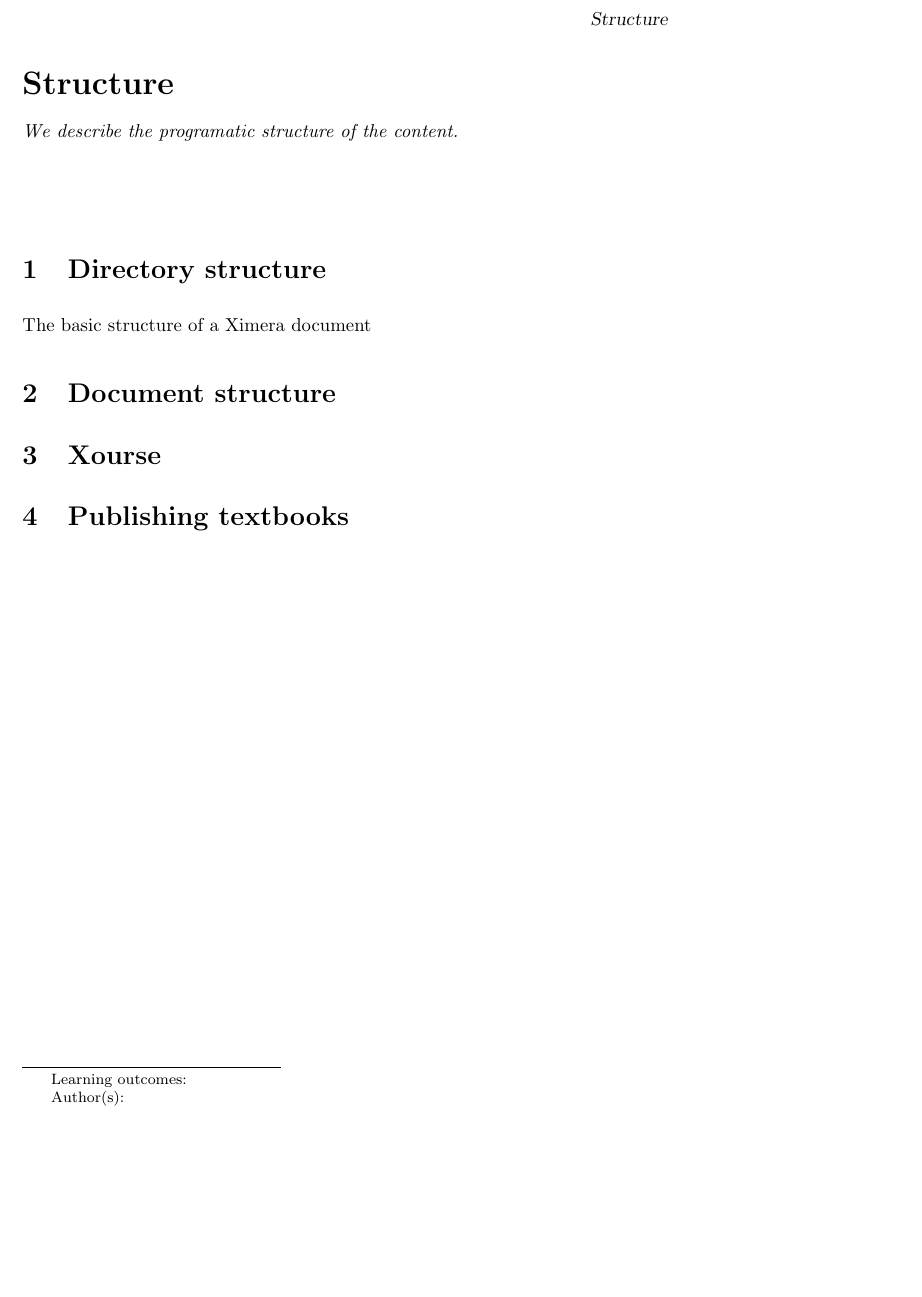
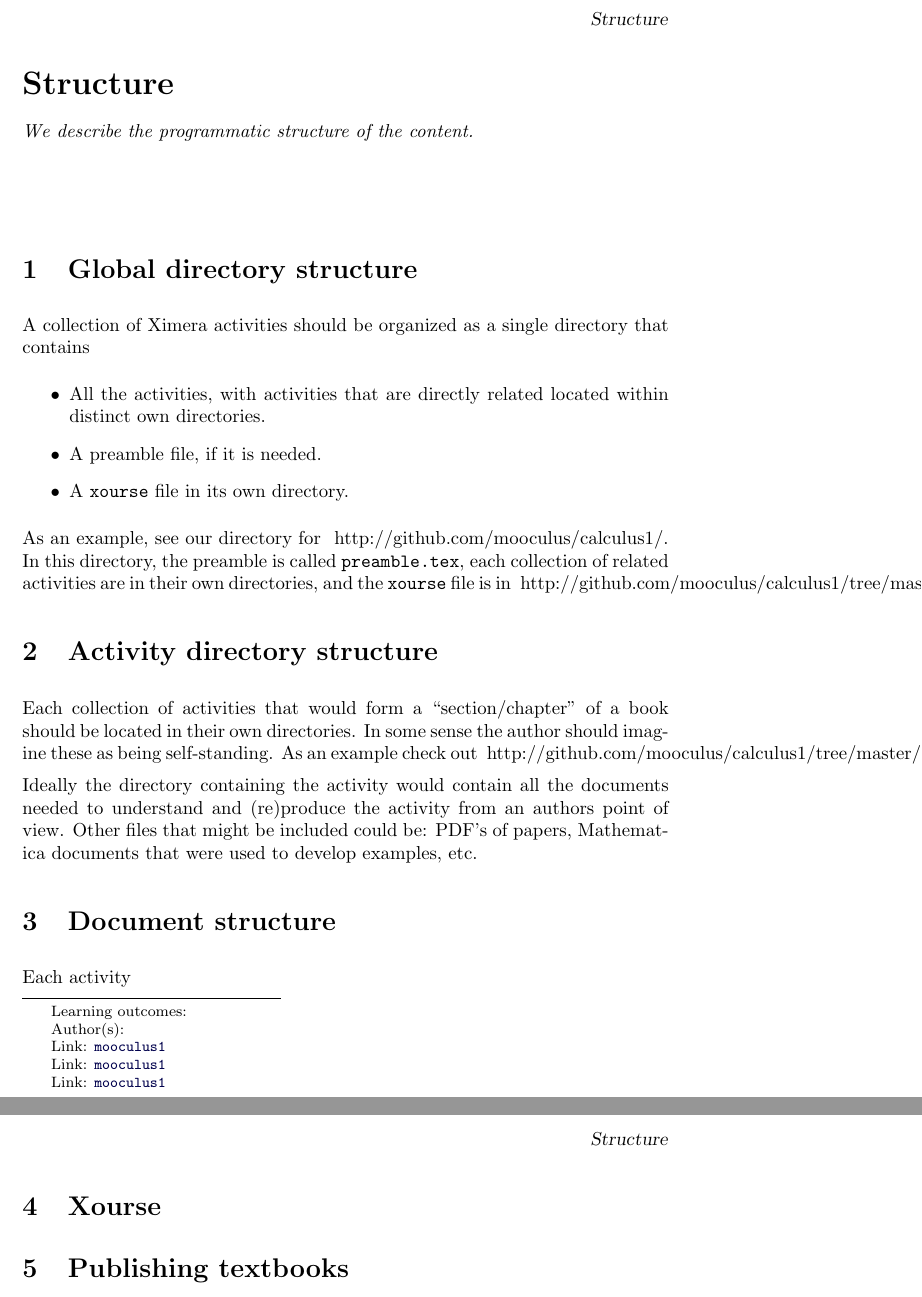
Before and after one commit to heimbrg/AuthorGuide, a LaTeX document (structure/structure.tex): part of the page before the commit and two parts of pages 1 and 2 of 2 after it, the two joined at a grey line, cut so that both start at the same text, the shorter picture padded with empty space. Compiled offline with pdfLaTeX.

Commit message:
more stuff added

```diff
--- a/structure/structure.tex
+++ b/structure/structure.tex
@@ -4,16 +4,45 @@
 
 \begin{document}
 \begin{abstract}
-  We describe the programatic structure of the content.
+  We describe the programmatic structure of the content.
 \end{abstract}
 \maketitle
 
-\section{Directory structure}
-
-The basic structure of a Ximera document
+\section{Global directory structure}
 
 
+A collection of Ximera activities should be organized as a single
+directory that contains
+\begin{itemize}
+\item All the activities, with activities that are directly related
+  located within distinct own directories.
+\item A preamble file, if it is needed.
+\item A \texttt{xourse} file in its own directory.
+\end{itemize}
+As an example, see our directory for
+\link{mooculus1}{http://github.com/mooculus/calculus1/}. In this
+directory, the preamble is called \texttt{preamble.tex}, each
+collection of related activities are in their own directories, and the
+\texttt{xourse} file is in
+\link{mooculus1}{http://github.com/mooculus/calculus1/tree/master/mooculus1}.
+
+\section{Activity directory structure}
+
+Each collection of activities that would form a ``section/chapter'' of a
+book should be located in their own directories. In some sense the
+author should imagine these as being self-standing. As an example check out
+\link{mooculus1}{http://github.com/mooculus/calculus1/tree/master/anApplicationOfLimits}.
+
+Ideally the directory containing the activity would contain all the
+documents needed to understand and (re)produce the activity from an
+authors point of view. Other files that might be included could be:
+PDF's of papers, Mathematica documents that were used to develop
+examples, etc.
+
 \section{Document structure}
+
+Each activity
+
 
 
 \section{Xourse}
```
Also changed, not shown: preamble.tex (+1 -1 lines).
